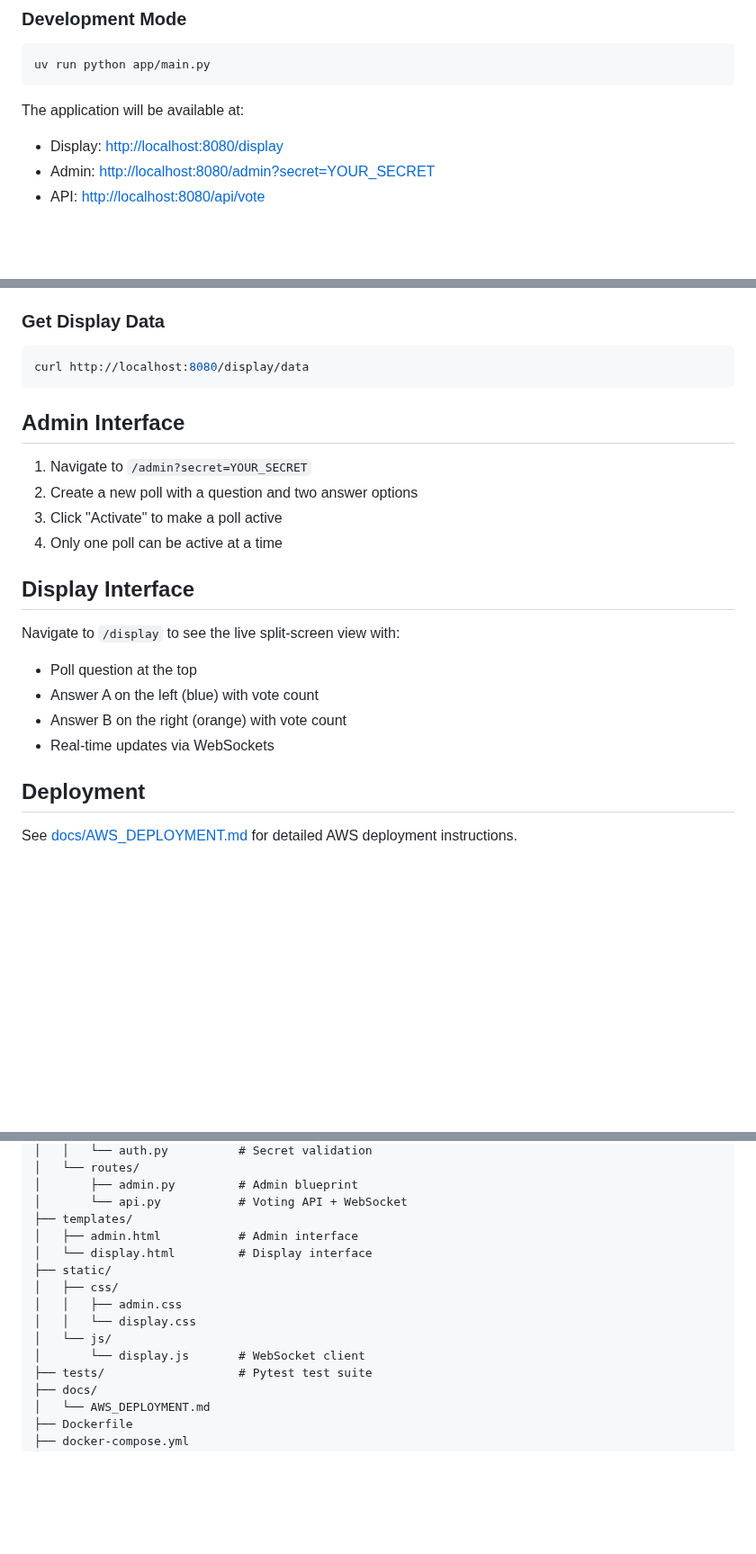
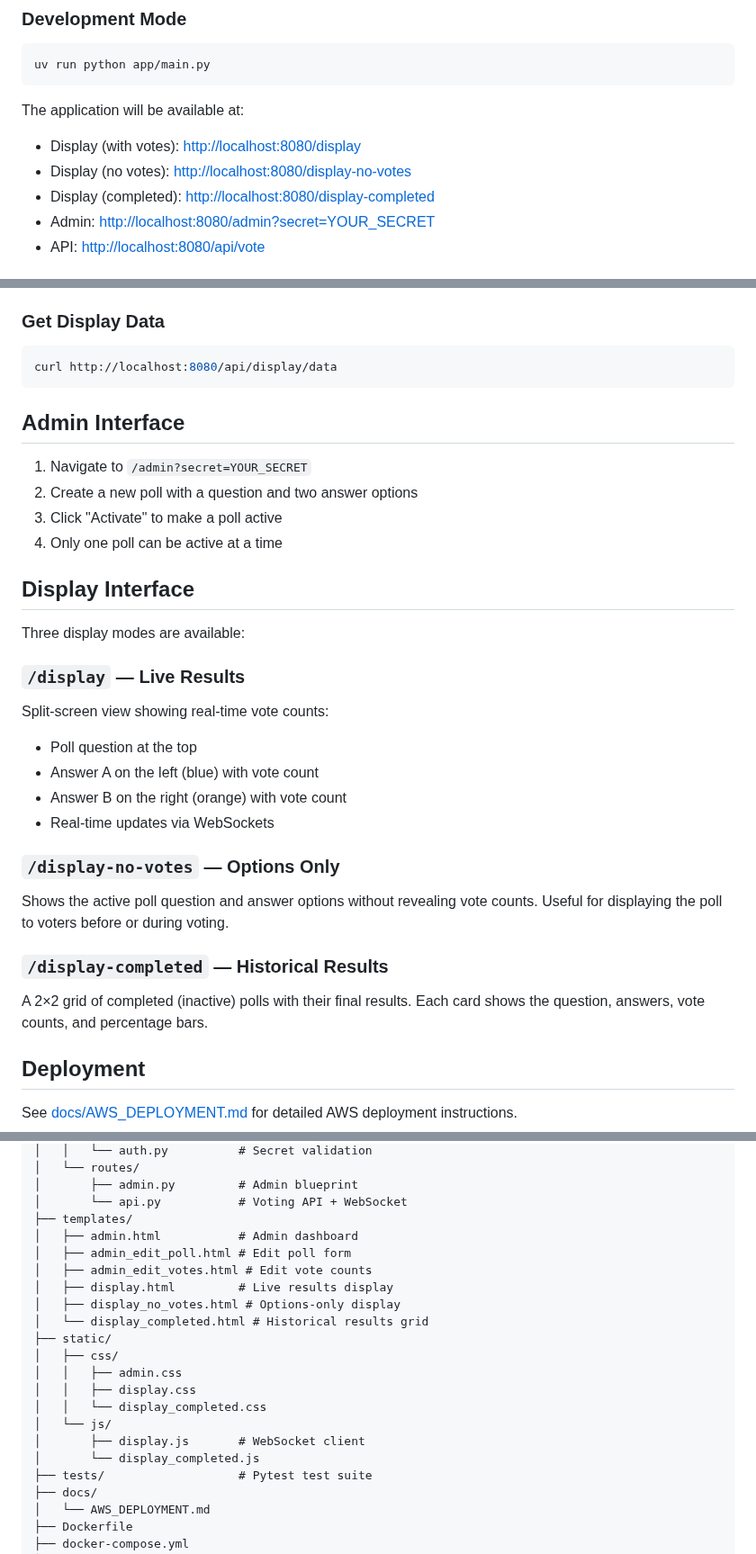
Before and after one commit to tooluser/vote-with-your-feet, a Markdown page: README.md, 3 parts joined by grey strips. Shown at 90% size. Rendered like a GitHub page; blank space fills up the shorter version.

Commit message:
Update docs for new modes

````diff
--- a/README.md
+++ b/README.md
@@ -42,7 +42,9 @@ uv run python app/main.py
 
 The application will be available at:
 
-- Display: <http://localhost:8080/display>
+- Display (with votes): <http://localhost:8080/display>
+- Display (no votes): <http://localhost:8080/display-no-votes>
+- Display (completed): <http://localhost:8080/display-completed>
 - Admin: <http://localhost:8080/admin?secret=YOUR_SECRET>
 - API: <http://localhost:8080/api/vote>
 
@@ -97,7 +99,7 @@ curl -X POST "http://localhost:8080/vote?answer=A" \
 ### Get Display Data
 
 ```bash
-curl http://localhost:8080/display/data
+curl http://localhost:8080/api/display/data
 ```
 
 ## Admin Interface
@@ -109,12 +111,24 @@ curl http://localhost:8080/display/data
 
 ## Display Interface
 
-Navigate to `/display` to see the live split-screen view with:
+Three display modes are available:
+
+### `/display` — Live Results
+
+Split-screen view showing real-time vote counts:
 
 - Poll question at the top
 - Answer A on the left (blue) with vote count
 - Answer B on the right (orange) with vote count
 - Real-time updates via WebSockets
+
+### `/display-no-votes` — Options Only
+
+Shows the active poll question and answer options without revealing vote counts. Useful for displaying the poll to voters before or during voting.
+
+### `/display-completed` — Historical Results
+
+A 2×2 grid of completed (inactive) polls with their final results. Each card shows the question, answers, vote counts, and percentage bars.
 
 ## Deployment
 
@@ -136,14 +150,20 @@ vote_with_your_feet/
 │       ├── admin.py         # Admin blueprint
 │       └── api.py           # Voting API + WebSocket
 ├── templates/
-│   ├── admin.html           # Admin interface
-│   └── display.html         # Display interface
+│   ├── admin.html           # Admin dashboard
+│   ├── admin_edit_poll.html # Edit poll form
+│   ├── admin_edit_votes.html # Edit vote counts
+│   ├── display.html         # Live results display
+│   ├── display_no_votes.html # Options-only display
+│   └── display_completed.html # Historical results grid
 ├── static/
 │   ├── css/
 │   │   ├── admin.css
-│   │   └── display.css
+│   │   ├── display.css
+│   │   └── display_completed.css
 │   └── js/
-│       └── display.js       # WebSocket client
+│       ├── display.js       # WebSocket client
+│       └── display_completed.js
 ├── tests/                   # Pytest test suite
 ├── docs/
 │   └── AWS_DEPLOYMENT.md
````
